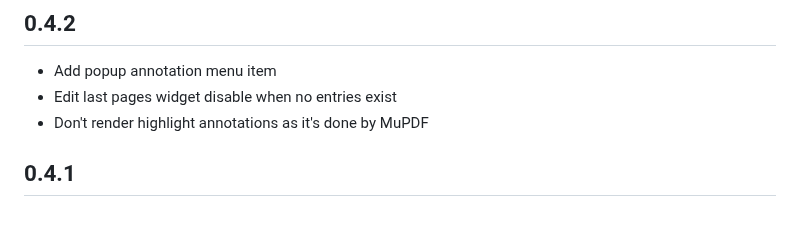
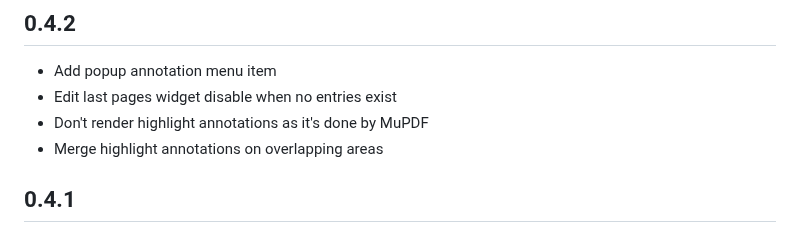
Before and after one commit to dheerajshenoy/dodo, a Markdown page: CHANGELOG.md, the part around the change. Drawn GitHub-style.

Commit message:
Add changelog item

```diff
--- a/CHANGELOG.md
+++ b/CHANGELOG.md
@@ -4,6 +4,7 @@
 - Add popup annotation menu item
 - Edit last pages widget disable when no entries exist
 - Don't render highlight annotations as it's done by MuPDF
+- Merge highlight annotations on overlapping areas
 
 
 ## 0.4.1
```
